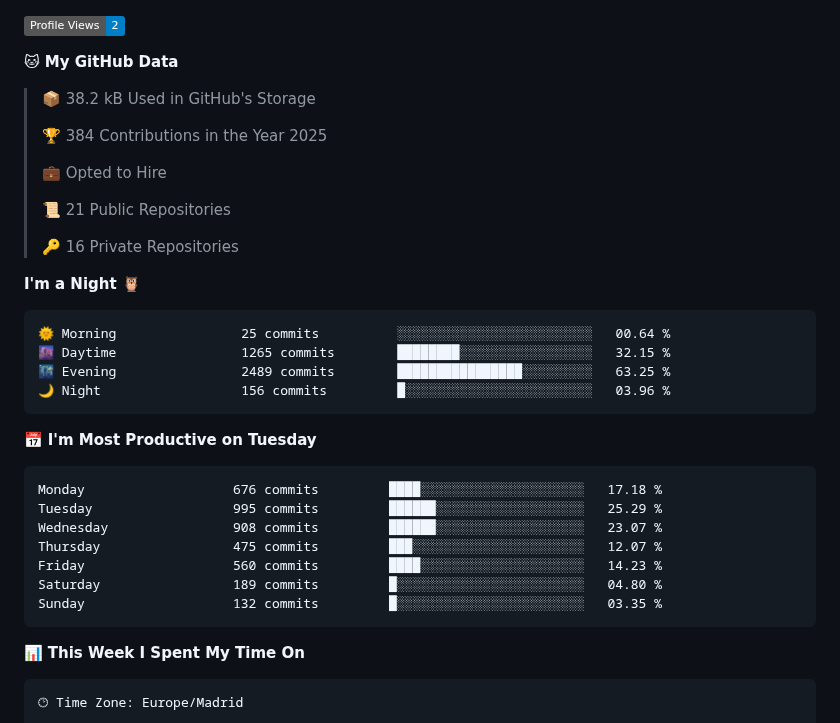
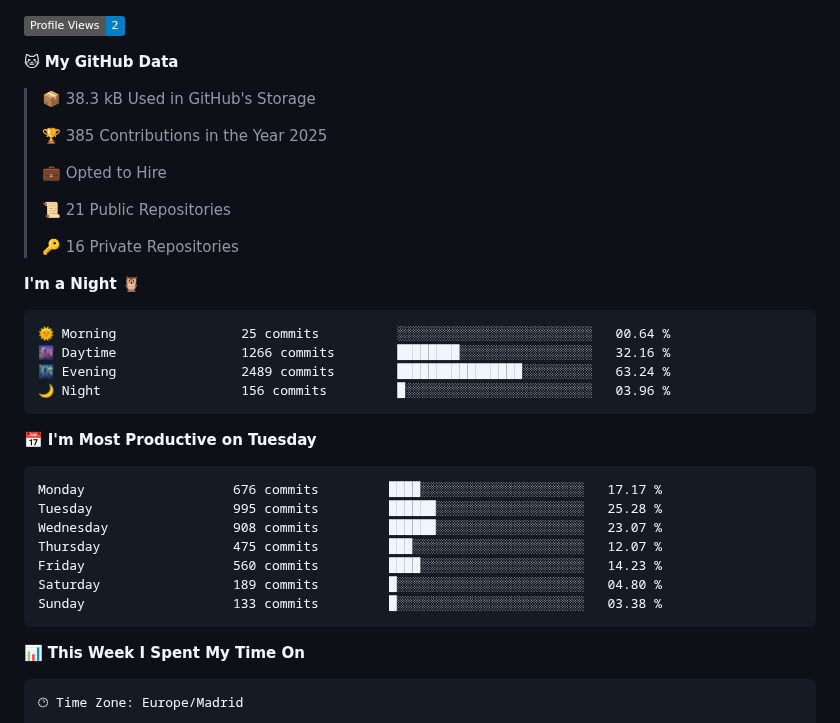
Before and after one commit to jandrana/jandrana, a Markdown page: README.md, the part around the change. GitHub-like rendering; badges without logos.

Commit message:
Updated waka readme stats

````diff
--- a/README.md
+++ b/README.md
@@ -87,9 +87,9 @@ https://github.community/t/support-theme-context-for-images-in-light-vs-dark-mod
 
 **🐱 My GitHub Data**
 
-> 📦 38.2 kB Used in GitHub's Storage
+> 📦 38.3 kB Used in GitHub's Storage
  >
-> 🏆 384 Contributions in the Year 2025
+> 🏆 385 Contributions in the Year 2025
  >
 > 💼 Opted to Hire
  >
@@ -101,20 +101,20 @@ https://github.community/t/support-theme-context-for-images-in-light-vs-dark-mod
 
 ```text
 🌞 Morning                25 commits          ░░░░░░░░░░░░░░░░░░░░░░░░░   00.64 %
-🌆 Daytime                1265 commits        ████████░░░░░░░░░░░░░░░░░   32.15 %
-🌃 Evening                2489 commits        ████████████████░░░░░░░░░   63.25 %
+🌆 Daytime                1266 commits        ████████░░░░░░░░░░░░░░░░░   32.16 %
+🌃 Evening                2489 commits        ████████████████░░░░░░░░░   63.24 %
 🌙 Night                  156 commits         █░░░░░░░░░░░░░░░░░░░░░░░░   03.96 %
 ```
 📅 **I'm Most Productive on Tuesday**
 
 ```text
-Monday                   676 commits         ████░░░░░░░░░░░░░░░░░░░░░   17.18 %
-Tuesday                  995 commits         ██████░░░░░░░░░░░░░░░░░░░   25.29 %
+Monday                   676 commits         ████░░░░░░░░░░░░░░░░░░░░░   17.17 %
+Tuesday                  995 commits         ██████░░░░░░░░░░░░░░░░░░░   25.28 %
 Wednesday                908 commits         ██████░░░░░░░░░░░░░░░░░░░   23.07 %
 Thursday                 475 commits         ███░░░░░░░░░░░░░░░░░░░░░░   12.07 %
 Friday                   560 commits         ████░░░░░░░░░░░░░░░░░░░░░   14.23 %
 Saturday                 189 commits         █░░░░░░░░░░░░░░░░░░░░░░░░   04.80 %
-Sunday                   132 commits         █░░░░░░░░░░░░░░░░░░░░░░░░   03.35 %
+Sunday                   133 commits         █░░░░░░░░░░░░░░░░░░░░░░░░   03.38 %
 ```
 
 
````
